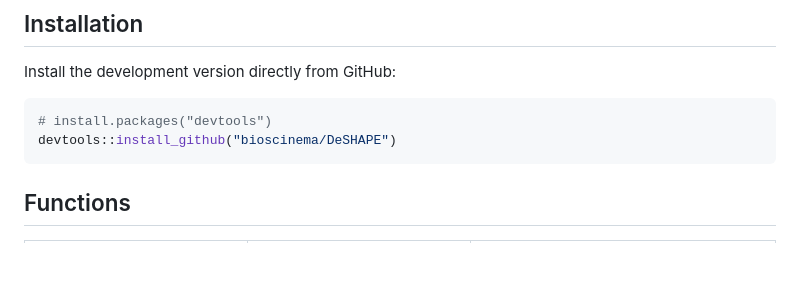
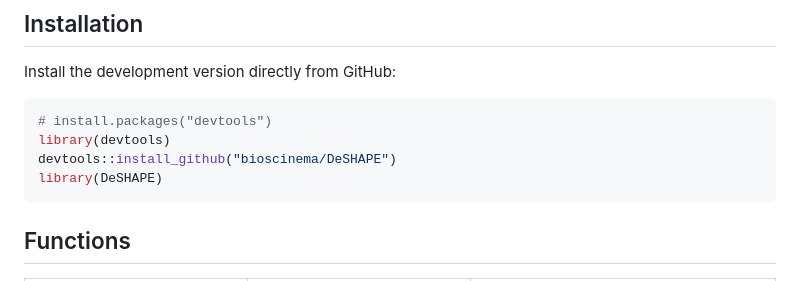
Before and after one commit to bioscinema/DeSHAPE, a Markdown page: README.md, the part around the change. GitHub-like rendering; blank space fills up the shorter version.

````diff
--- a/README.md
+++ b/README.md
@@ -18,7 +18,9 @@ DeSHAPE supports both **permutation-based** and **quantile-regression-based** te
 Install the development version directly from GitHub:
 ```r
 # install.packages("devtools")
+library(devtools)
 devtools::install_github("bioscinema/DeSHAPE")
+library(DeSHAPE)
 ```
 
 ## Functions
````
